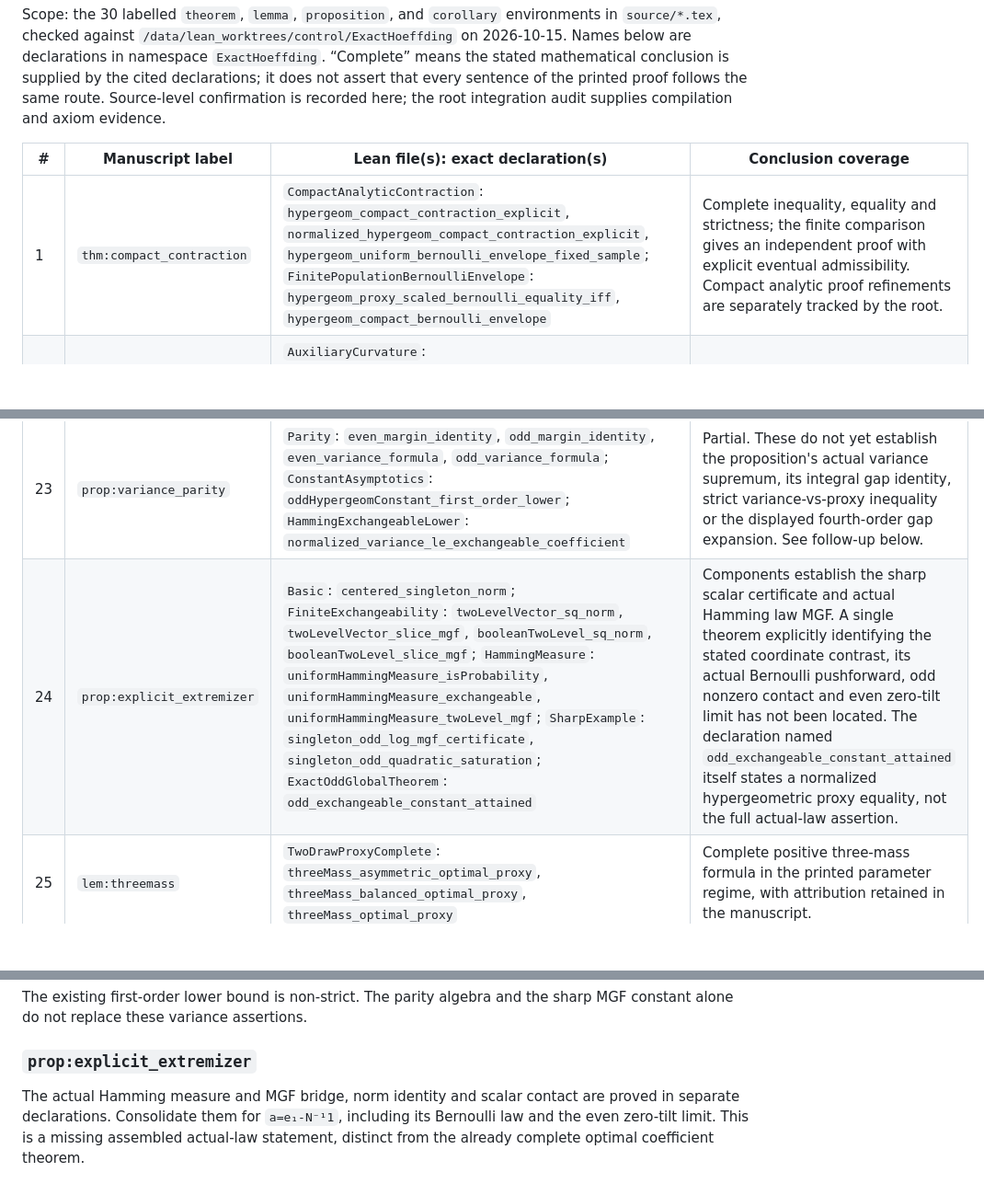
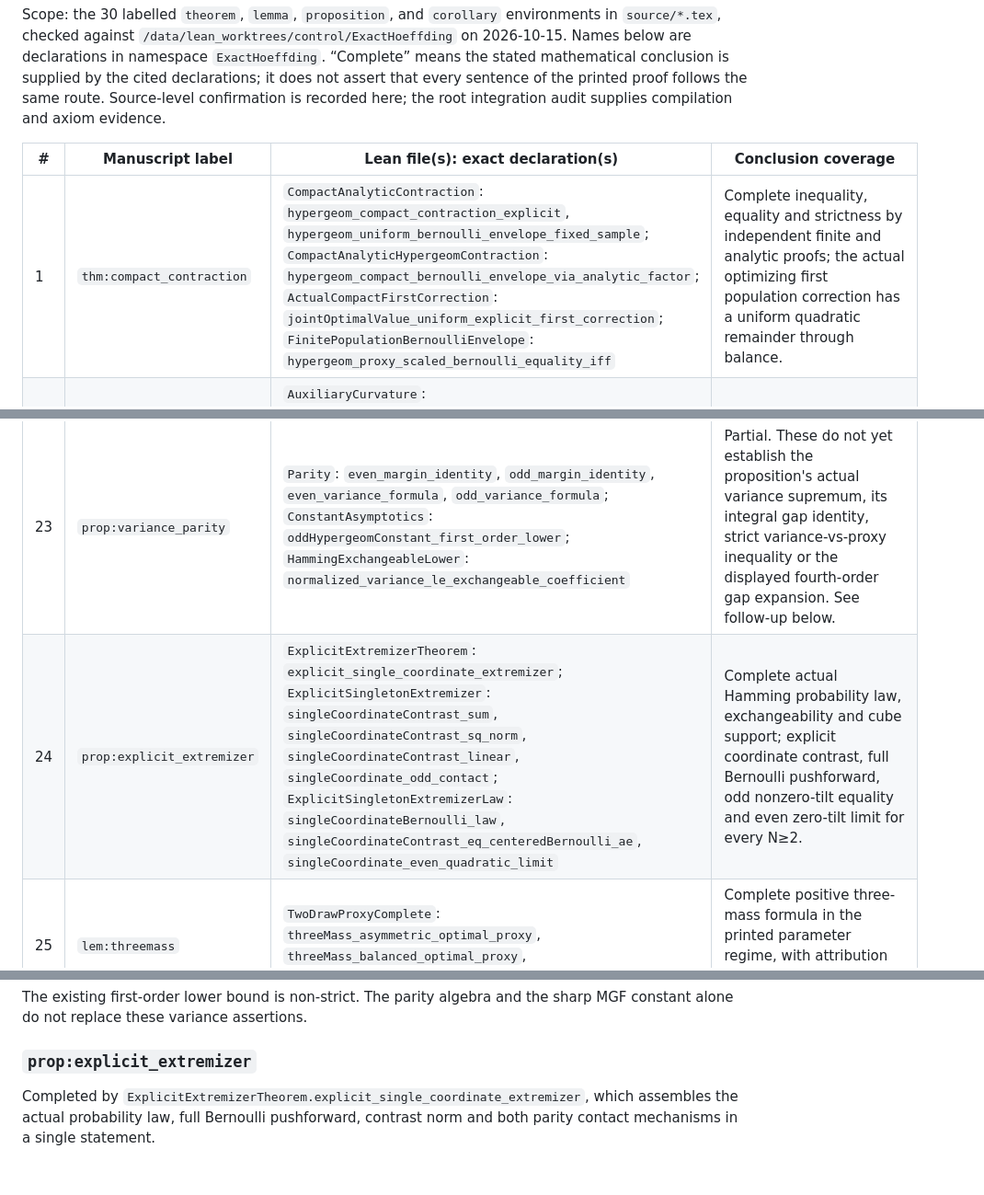
Before and after one commit to wzn1118/exact-hoeffding-constants, a Markdown page: formal_status/manuscript_concordance.md, 3 parts joined by grey strips. Shown at 92% size. GitHub-like rendering; blank space fills up the shorter version.

Commit message:
Record complete actual single-coordinate extremizer and analytic compact correction

```diff
--- a/formal_status/manuscript_concordance.md
+++ b/formal_status/manuscript_concordance.md
@@ -4,7 +4,7 @@ Scope: the 30 labelled `theorem`, `lemma`, `proposition`, and `corollary` enviro
 
 | # | Manuscript label | Lean file(s): exact declaration(s) | Conclusion coverage |
 |---|---|---|---|
-| 1 | `thm:compact_contraction` | `CompactAnalyticContraction`: `hypergeom_compact_contraction_explicit`, `normalized_hypergeom_compact_contraction_explicit`, `hypergeom_uniform_bernoulli_envelope_fixed_sample`; `FinitePopulationBernoulliEnvelope`: `hypergeom_proxy_scaled_bernoulli_equality_iff`, `hypergeom_compact_bernoulli_envelope` | Complete inequality, equality and strictness; the finite comparison gives an independent proof with explicit eventual admissibility. Compact analytic proof refinements are separately tracked by the root. |
+| 1 | `thm:compact_contraction` | `CompactAnalyticContraction`: `hypergeom_compact_contraction_explicit`, `hypergeom_uniform_bernoulli_envelope_fixed_sample`; `CompactAnalyticHypergeomContraction`: `hypergeom_compact_bernoulli_envelope_via_analytic_factor`; `ActualCompactFirstCorrection`: `jointOptimalValue_uniform_explicit_first_correction`; `FinitePopulationBernoulliEnvelope`: `hypergeom_proxy_scaled_bernoulli_equality_iff` | Complete inequality, equality and strictness by independent finite and analytic proofs; the actual optimizing first population correction has a uniform quadratic remainder through balance. |
 | 2 | `prop:obstruction` | `AuxiliaryCurvature`: `hypergeom_curvature_obstruction_mean`, `hypergeom_curvature_obstruction_variance`, `curvature_obstruction_rho_lt`, `hypergeom_curvature_obstruction`, `hypergeom_centered_curvature_pointwise_bound_fails` | Complete actual-law counterexample and strict comparison. |
 | 3 | `prop:integral` | `AuxiliaryCurvature`: `centered_integrated_curvature`, `finiteLogMGF_integrated_curvature`, `hypergeomLogMGF_integrated_curvature` | Complete integral identity, including the actual hypergeometric specialization. |
 | 4 | `prop:two_level` | `ThreePointExclusion`: `pairedExponential_no_three_distinct_max`; `TwoLevelExistence`: `exists_two_level_slice_dominator` | Complete two-level dominator with the norm and zero-sum constraints. |
@@ -27,7 +27,7 @@ Scope: the 30 labelled `theorem`, `lemma`, `proposition`, and `corollary` enviro
 | 21 | `odd:lem:barrier` | `HypergeometricBarrier`: `hypergeomTiltVariance_barrier_canonical`; `VarianceBarrierFlow`: `variance_barrier_of_riccati_flow` | Complete global quadratic barrier with equality exactly at zero tilt; polynomial and crossing arguments are internal inputs. |
 | 22 | `odd:thm:odd` | `OddHypergeomExtremizers`: `odd_normalized_proxy_all_upper`, `odd_normalized_proxy_all_equality`; `ExactOddGlobalTheorem`: `odd_normalized_proxy_global_optimality`, `exact_odd_global_theorem` | Complete all margins, exhaustive equality classification, variational optimum and exact odd exchangeability constant. |
 | 23 | `prop:variance_parity` | `Parity`: `even_margin_identity`, `odd_margin_identity`, `even_variance_formula`, `odd_variance_formula`; `ConstantAsymptotics`: `oddHypergeomConstant_first_order_lower`; `HammingExchangeableLower`: `normalized_variance_le_exchangeable_coefficient` | Partial. These do not yet establish the proposition's actual variance supremum, its integral gap identity, strict variance-vs-proxy inequality or the displayed fourth-order gap expansion. See follow-up below. |
-| 24 | `prop:explicit_extremizer` | `Basic`: `centered_singleton_norm`; `FiniteExchangeability`: `twoLevelVector_sq_norm`, `twoLevelVector_slice_mgf`, `booleanTwoLevel_sq_norm`, `booleanTwoLevel_slice_mgf`; `HammingMeasure`: `uniformHammingMeasure_isProbability`, `uniformHammingMeasure_exchangeable`, `uniformHammingMeasure_twoLevel_mgf`; `SharpExample`: `singleton_odd_log_mgf_certificate`, `singleton_odd_quadratic_saturation`; `ExactOddGlobalTheorem`: `odd_exchangeable_constant_attained` | Components establish the sharp scalar certificate and actual Hamming law MGF. A single theorem explicitly identifying the stated coordinate contrast, its actual Bernoulli pushforward, odd nonzero contact and even zero-tilt limit has not been located. The declaration named `odd_exchangeable_constant_attained` itself states a normalized hypergeometric proxy equality, not the full actual-law assertion. |
+| 24 | `prop:explicit_extremizer` | `ExplicitExtremizerTheorem`: `explicit_single_coordinate_extremizer`; `ExplicitSingletonExtremizer`: `singleCoordinateContrast_sum`, `singleCoordinateContrast_sq_norm`, `singleCoordinateContrast_linear`, `singleCoordinate_odd_contact`; `ExplicitSingletonExtremizerLaw`: `singleCoordinateBernoulli_law`, `singleCoordinateContrast_eq_centeredBernoulli_ae`, `singleCoordinate_even_quadratic_limit` | Complete actual Hamming probability law, exchangeability and cube support; explicit coordinate contrast, full Bernoulli pushforward, odd nonzero-tilt equality and even zero-tilt limit for every N≥2. |
 | 25 | `lem:threemass` | `TwoDrawProxyComplete`: `threeMass_asymmetric_optimal_proxy`, `threeMass_balanced_optimal_proxy`, `threeMass_optimal_proxy` | Complete positive three-mass formula in the printed parameter regime, with attribution retained in the manuscript. |
 | 26 | `prop:odd2` | `TwoDrawProxyComplete`: `hypergeom_two_draw_optimal_proxy`; `TwoDrawComparison`: `hypergeom_two_draw_odd_max_iff`, `hypergeom_two_draw_odd_max_value`; `TwoDrawSingletonComparison`: `odd_two_draw_all_success_extremizers`, `oddTwoDrawConstant_lt_singleton`; `OptimalProxyFourthExpansion`: `odd_nearly_balanced_gap_fourth_expansion_along` specialized to `m=2` | Complete exact formula, all success counts, strict singleton comparison and stated asymptotic gap. |
 | 27 | `cor:two_bern_envelope` | `TwoDrawComparison`: `hypergeom_two_draw_bernoulli_envelope`; `FinitePopulationBernoulliEnvelope`: `hypergeom_proxy_scaled_bernoulli_equality_iff` specialized to `m=2` | Complete two-draw envelope, reflection and balanced equality. |
@@ -60,4 +60,4 @@ The existing first-order lower bound is non-strict. The parity algebra and the s
 
 ### `prop:explicit_extremizer`
 
-The actual Hamming measure and MGF bridge, norm identity and scalar contact are proved in separate declarations. Consolidate them for `a=e₁-N⁻¹1`, including its Bernoulli law and the even zero-tilt limit. This is a missing assembled actual-law statement, distinct from the already complete optimal coefficient theorem.
+Completed by `ExplicitExtremizerTheorem.explicit_single_coordinate_extremizer`, which assembles the actual probability law, full Bernoulli pushforward, contrast norm and both parity contact mechanisms in a single statement.
```
